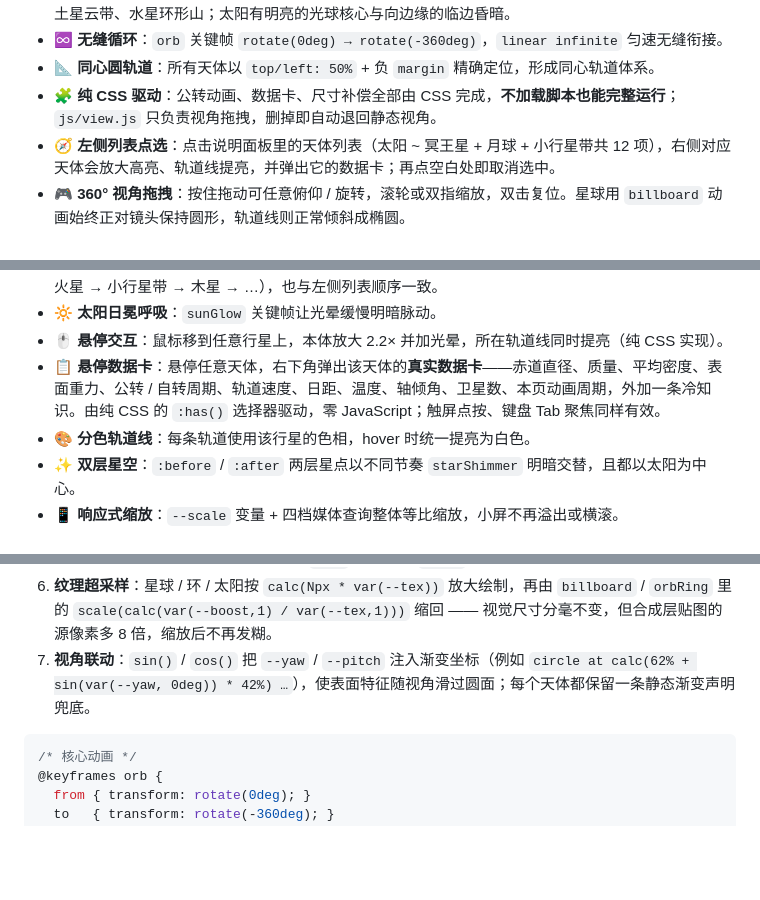
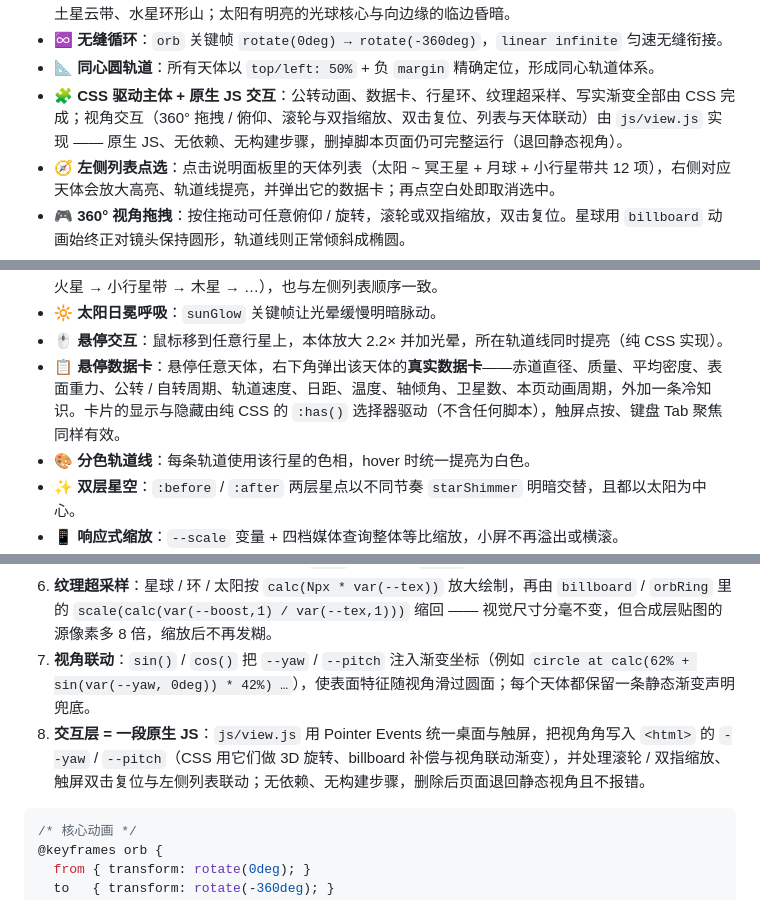
Before and after one commit to seeker-lorraine/solar-syst, a Markdown page: README.md, 3 parts joined by grey strips. Drawn GitHub-style; blank space fills up the shorter version.

````diff
--- a/README.md
+++ b/README.md
@@ -57,7 +57,7 @@
 - 🎨 **写实化美术**：每个天体都是**多层渐变** —— 统一的临边昏暗（limb darkening）叠加表面特征，例如木星条带与大气红斑、地球大陆与极地云盖、火星极冠、月海、冥王星汤博区、海王星大暗斑、金星与土星云带、水星环形山；太阳有明亮的光球核心与向边缘的临边昏暗。
 - ♾️ **无缝循环**：`orb` 关键帧 `rotate(0deg) → rotate(-360deg)`，`linear infinite` 匀速无缝衔接。
 - 📐 **同心圆轨道**：所有天体以 `top/left: 50%` + 负 `margin` 精确定位，形成同心轨道体系。
-- 🧩 **纯 CSS 驱动**：公转动画、数据卡、尺寸补偿全部由 CSS 完成，**不加载脚本也能完整运行**；`js/view.js` 只负责视角拖拽，删掉即自动退回静态视角。
+- 🧩 **CSS 驱动主体 + 原生 JS 交互**：公转动画、数据卡、行星环、纹理超采样、写实渐变全部由 CSS 完成；视角交互（360° 拖拽 / 俯仰、滚轮与双指缩放、双击复位、列表与天体联动）由 `js/view.js` 实现 —— 原生 JS、无依赖、无构建步骤，删掉脚本页面仍可完整运行（退回静态视角）。
 - 🧭 **左侧列表点选**：点击说明面板里的天体列表（太阳 ~ 冥王星 + 月球 + 小行星带共 12 项），右侧对应天体会放大高亮、轨道线提亮，并弹出它的数据卡；再点空白处即取消选中。
 - 🎮 **360° 视角拖拽**：按住拖动可任意俯仰 / 旋转，滚轮或双指缩放，双击复位。星球用 `billboard` 动画始终正对镜头保持圆形，轨道线则正常倾斜成椭圆。
 - 🧱 **语义化结构**：每个天体一个 `div`，类名即天体名（`.mercury` / `.saturn` ...），便于扩展。
@@ -67,7 +67,7 @@
 - ⌨️ **Tab 顺序合理**：焦点顺序与天体由内到外的真实顺序一致（太阳 → 水星 → 金星 → 地球 → 月球 → 火星 → 小行星带 → 木星 → …），也与左侧列表顺序一致。
 - 🔆 **太阳日冕呼吸**：`sunGlow` 关键帧让光晕缓慢明暗脉动。
 - 🖱️ **悬停交互**：鼠标移到任意行星上，本体放大 2.2× 并加光晕，所在轨道线同时提亮（纯 CSS 实现）。
-- 📋 **悬停数据卡**：悬停任意天体，右下角弹出该天体的**真实数据卡**——赤道直径、质量、平均密度、表面重力、公转 / 自转周期、轨道速度、日距、温度、轴倾角、卫星数、本页动画周期，外加一条冷知识。由纯 CSS 的 `:has()` 选择器驱动，零 JavaScript；触屏点按、键盘 Tab 聚焦同样有效。
+- 📋 **悬停数据卡**：悬停任意天体，右下角弹出该天体的**真实数据卡**——赤道直径、质量、平均密度、表面重力、公转 / 自转周期、轨道速度、日距、温度、轴倾角、卫星数、本页动画周期，外加一条冷知识。卡片的显示与隐藏由纯 CSS 的 `:has()` 选择器驱动（不含任何脚本），触屏点按、键盘 Tab 聚焦同样有效。
 - 🎨 **分色轨道线**：每条轨道使用该行星的色相，hover 时统一提亮为白色。
 - ✨ **双层星空**：`:before` / `:after` 两层星点以不同节奏 `starShimmer` 明暗交替，且都以太阳为中心。
 - 📱 **响应式缩放**：`--scale` 变量 + 四档媒体查询整体等比缩放，小屏不再溢出或横滚。
@@ -165,6 +165,7 @@ solar-syst/
 5. **行星环稳定**：环所在的 `::after` 用 `orbRing` 关键帧（`rotate` 反向 + `scale(var(--rs))`）抵消父级的公转自转，使环面朝向始终稳定；`--rs` 同时把按 `--tex` 超采样绘制的环缩回原始视觉尺寸。
 6. **纹理超采样**：星球 / 环 / 太阳按 `calc(Npx * var(--tex))` 放大绘制，再由 `billboard` / `orbRing` 里的 `scale(calc(var(--boost,1) / var(--tex,1)))` 缩回 —— 视觉尺寸分毫不变，但合成层贴图的源像素多 8 倍，缩放后不再发糊。
 7. **视角联动**：`sin()` / `cos()` 把 `--yaw` / `--pitch` 注入渐变坐标（例如 `circle at calc(62% + sin(var(--yaw, 0deg)) * 42%) …`），使表面特征随视角滑过圆面；每个天体都保留一条静态渐变声明兜底。
+8. **交互层 = 一段原生 JS**：`js/view.js` 用 Pointer Events 统一桌面与触屏，把视角角写入 `<html>` 的 `--yaw` / `--pitch`（CSS 用它们做 3D 旋转、billboard 补偿与视角联动渐变），并处理滚轮 / 双指缩放、触屏双击复位与左侧列表联动；无依赖、无构建步骤，删除后页面退回静态视角且不报错。
 
 ```css
 /* 核心动画 */
````
Also changed, not shown: other parts of README.md (+7 -6 lines), RELEASE_NOTES.md (+2 -1 lines).
